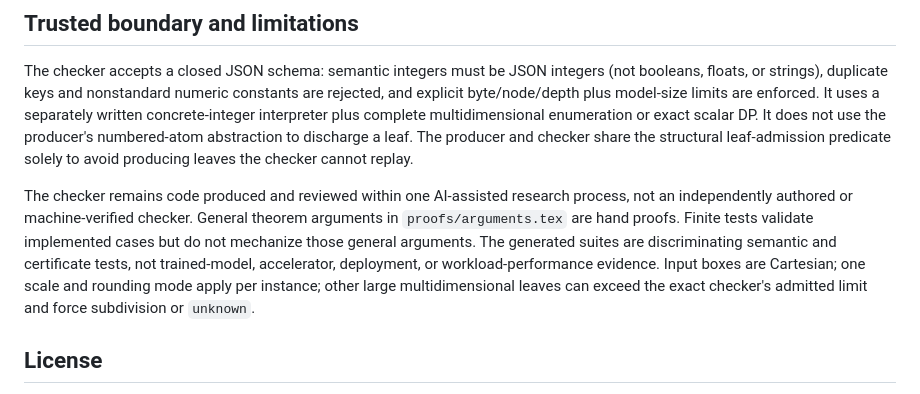
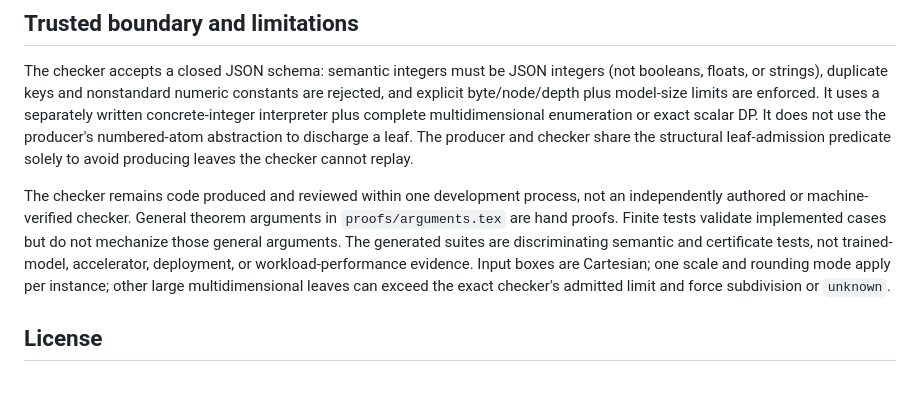
Before and after one commit to Haoyi-Zhang/RoundScan, a Markdown page: README.md, the part around the change. Drawn GitHub-style.

Commit message:
Update current research artifact materials

```diff
--- a/README.md
+++ b/README.md
@@ -75,7 +75,7 @@ The test suite records 188,847 assertion units. It includes 45,072 producer/chec
 
 The checker accepts a closed JSON schema: semantic integers must be JSON integers (not booleans, floats, or strings), duplicate keys and nonstandard numeric constants are rejected, and explicit byte/node/depth plus model-size limits are enforced. It uses a separately written concrete-integer interpreter plus complete multidimensional enumeration or exact scalar DP. It does not use the producer's numbered-atom abstraction to discharge a leaf. The producer and checker share the structural leaf-admission predicate solely to avoid producing leaves the checker cannot replay.
 
-The checker remains code produced and reviewed within one AI-assisted research process, not an independently authored or machine-verified checker. General theorem arguments in `proofs/arguments.tex` are hand proofs. Finite tests validate implemented cases but do not mechanize those general arguments. The generated suites are discriminating semantic and certificate tests, not trained-model, accelerator, deployment, or workload-performance evidence. Input boxes are Cartesian; one scale and rounding mode apply per instance; other large multidimensional leaves can exceed the exact checker's admitted limit and force subdivision or `unknown`.
+The checker remains code produced and reviewed within one development process, not an independently authored or machine-verified checker. General theorem arguments in `proofs/arguments.tex` are hand proofs. Finite tests validate implemented cases but do not mechanize those general arguments. The generated suites are discriminating semantic and certificate tests, not trained-model, accelerator, deployment, or workload-performance evidence. Input boxes are Cartesian; one scale and rounding mode apply per instance; other large multidimensional leaves can exceed the exact checker's admitted limit and force subdivision or `unknown`.
 
 ## License
 
```
Also changed, not shown: docs/validation-contract.md (+1 -1 lines).
